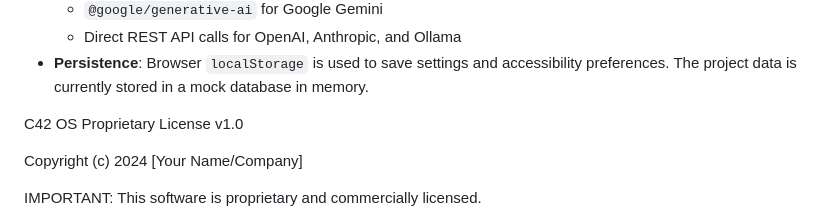
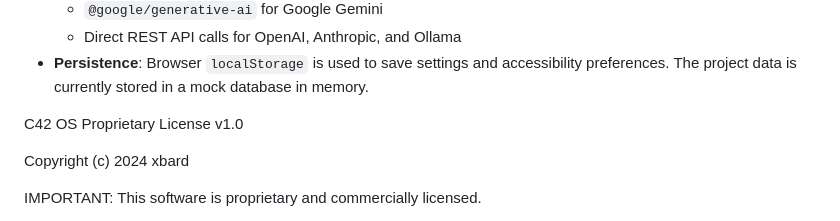
Before and after one commit to xbard-C42/NeuroNote, a Markdown page: README.md, the part around the change. GitHub-like rendering.

Commit message:
Update README.md
Signed-off-by: xbard-C42 <xbard@protonmail.com>

```diff
--- a/README.md
+++ b/README.md
@@ -49,7 +49,7 @@ The application is now ready to use!
 
 C42 OS Proprietary License v1.0
 
-Copyright (c) 2024 [Your Name/Company]
+Copyright (c) 2024 xbard
 
 IMPORTANT: This software is proprietary and commercially licensed.
 
```
